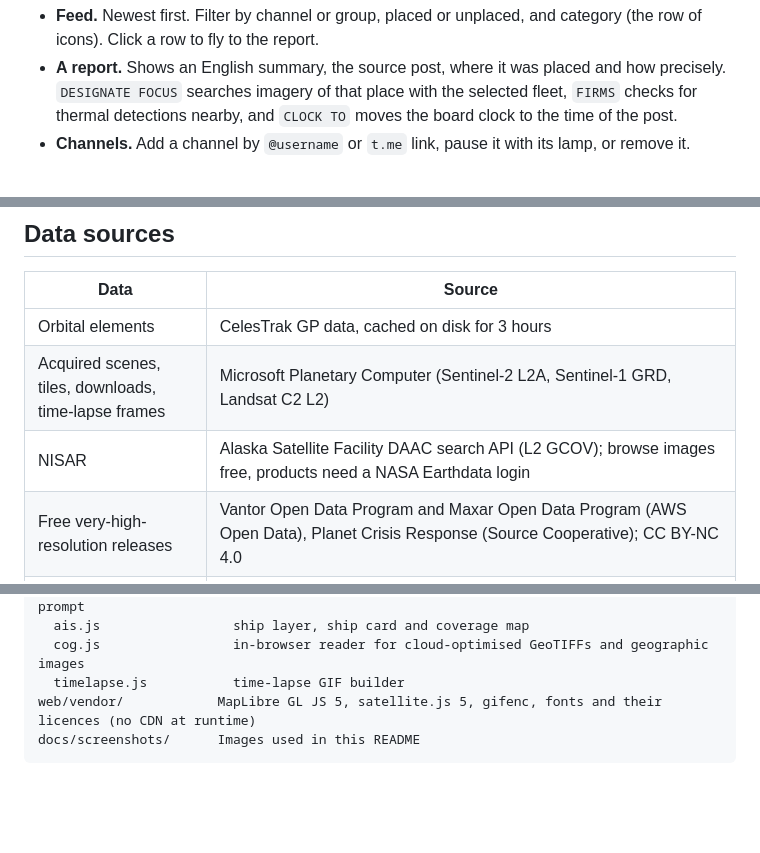
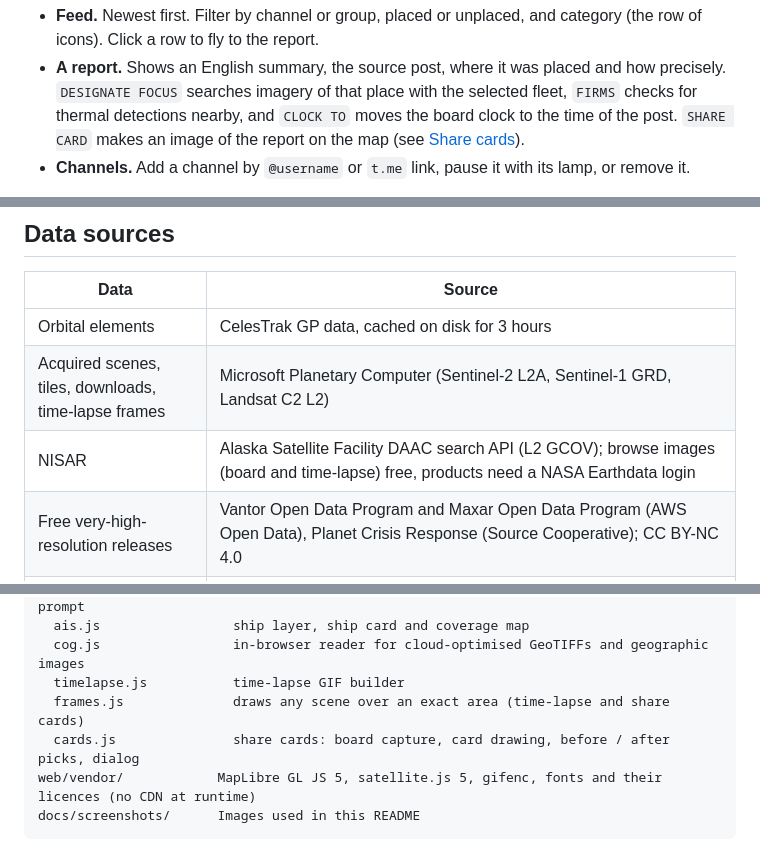
Before and after one commit to MJCruickshank/cheyenne, a Markdown page: README.md, 3 parts joined by grey strips. Drawn GitHub-style; blank space fills up the shorter version.

````diff
--- a/README.md
+++ b/README.md
@@ -288,6 +327,7 @@ you add yourself are never changed by the group choice.
 - **A report.** Shows an English summary, the source post, where it was placed and how precisely.
   `DESIGNATE FOCUS` searches imagery of that place with the selected fleet, `FIRMS` checks for
   thermal detections nearby, and `CLOCK TO` moves the board clock to the time of the post.
+  `SHARE CARD` makes an image of the report on the map (see [Share cards](#share-cards)).
 - **Channels.** Add a channel by `@username` or `t.me` link, pause it with its lamp, or remove
   it.
 
@@ -329,7 +369,7 @@ Cost, limits and privacy:
 | --- | --- |
 | Orbital elements | CelesTrak GP data, cached on disk for 3 hours |
 | Acquired scenes, tiles, downloads, time-lapse frames | Microsoft Planetary Computer (Sentinel-2 L2A, Sentinel-1 GRD, Landsat C2 L2) |
-| NISAR | Alaska Satellite Facility DAAC search API (L2 GCOV); browse images free, products need a NASA Earthdata login |
+| NISAR | Alaska Satellite Facility DAAC search API (L2 GCOV); browse images (board and time-lapse) free, products need a NASA Earthdata login |
 | Free very-high-resolution releases | Vantor Open Data Program and Maxar Open Data Program (AWS Open Data), Planet Crisis Response (Source Cooperative); CC BY-NC 4.0 |
 | Tasking plans | ESA Sentinel acquisition plan KML files |
 | Daily global mosaics | NASA GIBS (MODIS, VIIRS) |
@@ -386,6 +429,8 @@ web/js/                Front end as plain ES modules (no bundler)
   ais.js                 ship layer, ship card and coverage map
   cog.js                 in-browser reader for cloud-optimised GeoTIFFs and geographic images
   timelapse.js           time-lapse GIF builder
+  frames.js              draws any scene over an exact area (time-lapse and share cards)
+  cards.js               share cards: board capture, card drawing, before / after picks, dialog
 web/vendor/            MapLibre GL JS 5, satellite.js 5, gifenc, fonts and their licences (no CDN at runtime)
 docs/screenshots/      Images used in this README
 ```
````
Also changed, not shown: other parts of README.md (+53 -11 lines), docs/screenshots/card-alert.png (added), 9 other files.
